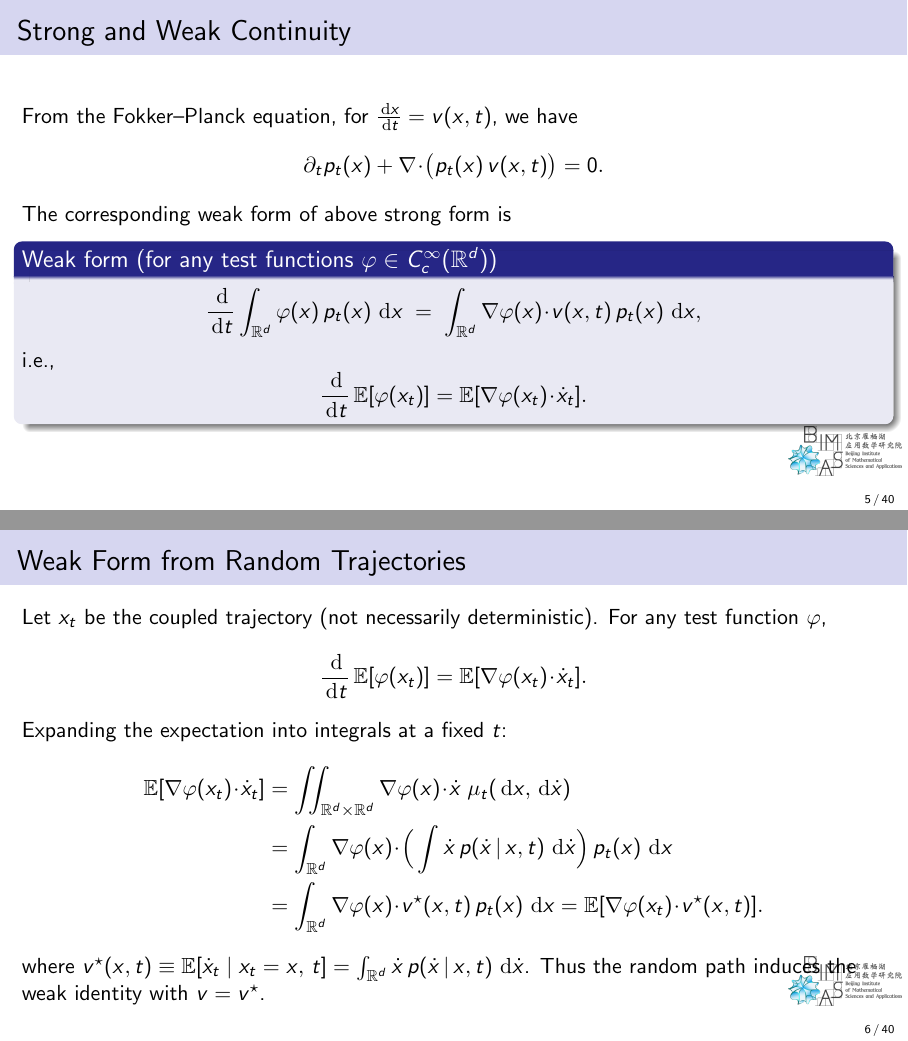
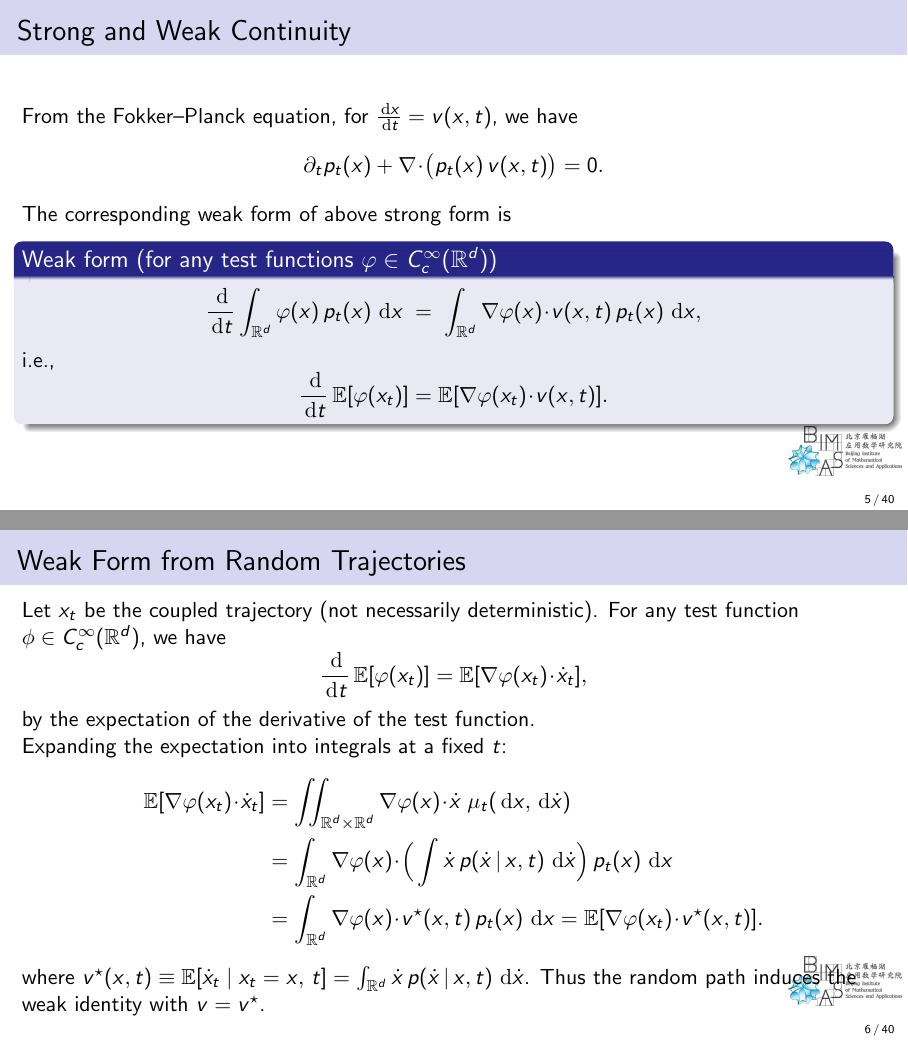
Before and after one commit to cam1681/CS25_Large_Foundation_model, LaTeX slides (lectures/source/lecture2_Flow_matching.tex): pages 5 and 6 of 40, joined at a grey line. Compiled offline with pdfLaTeX.

Commit message:
fix errors

```diff
--- a/lectures/source/lecture2_Flow_matching.tex
+++ b/lectures/source/lecture2_Flow_matching.tex
@@ -142,16 +142,19 @@ The corresponding weak form of above strong form is
 \]
 i.e.,
 \[\frac{\dd}{\dd t}\,\E[\ph(\xt)]
-= \E[\nabla \ph(\xt)\!\cdot\! \xdot].\]
+= \E[\nabla \ph(\xt)\!\cdot\! v(x,t)].\]
 \end{block}
 \end{frame}
 
 \begin{frame}{Weak Form from Random Trajectories}
-Let $x_t$ be the coupled trajectory (not necessarily deterministic). For any test function $\ph$,
+Let $x_t$ be the coupled trajectory (not necessarily deterministic). For any test function $\phi\in C_c^\infty(\R^d)$,
+we have
 \[
 \frac{\dd}{\dd t}\,\E[\ph(\xt)]
-= \E[\nabla \ph(\xt)\!\cdot\! \xdot].
+= \E[\nabla \ph(\xt)\!\cdot\! \xdot],
 \]
+by the expectation of the derivative of the test function.
+
 Expanding the expectation into integrals at a fixed $t$:
 \begin{align*}
 \E[\nabla \ph(\xt)\!\cdot\! \xdot]
```
Also changed, not shown: lectures/source/compiled_pdfs/lecture2_Flow_matching.pdf.
